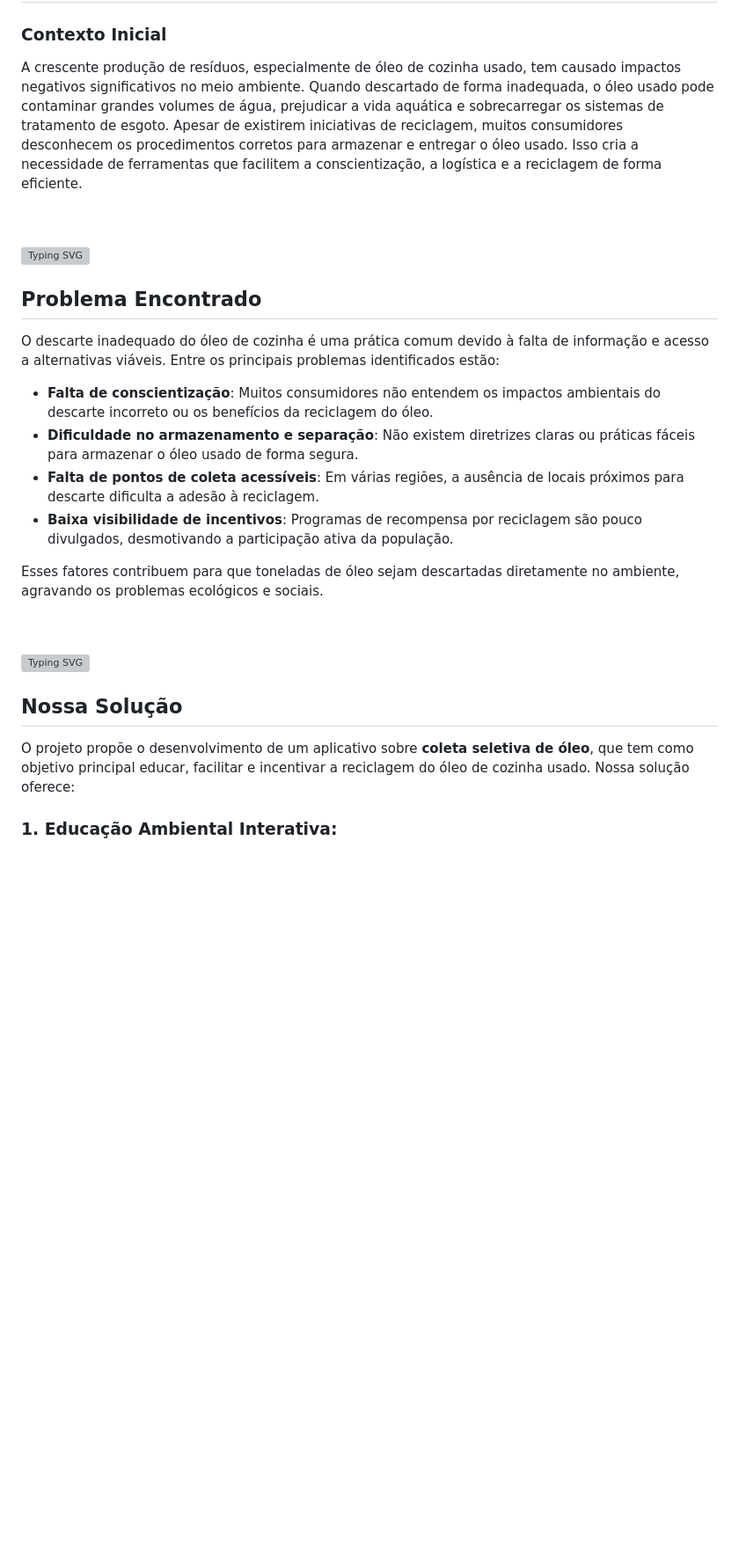
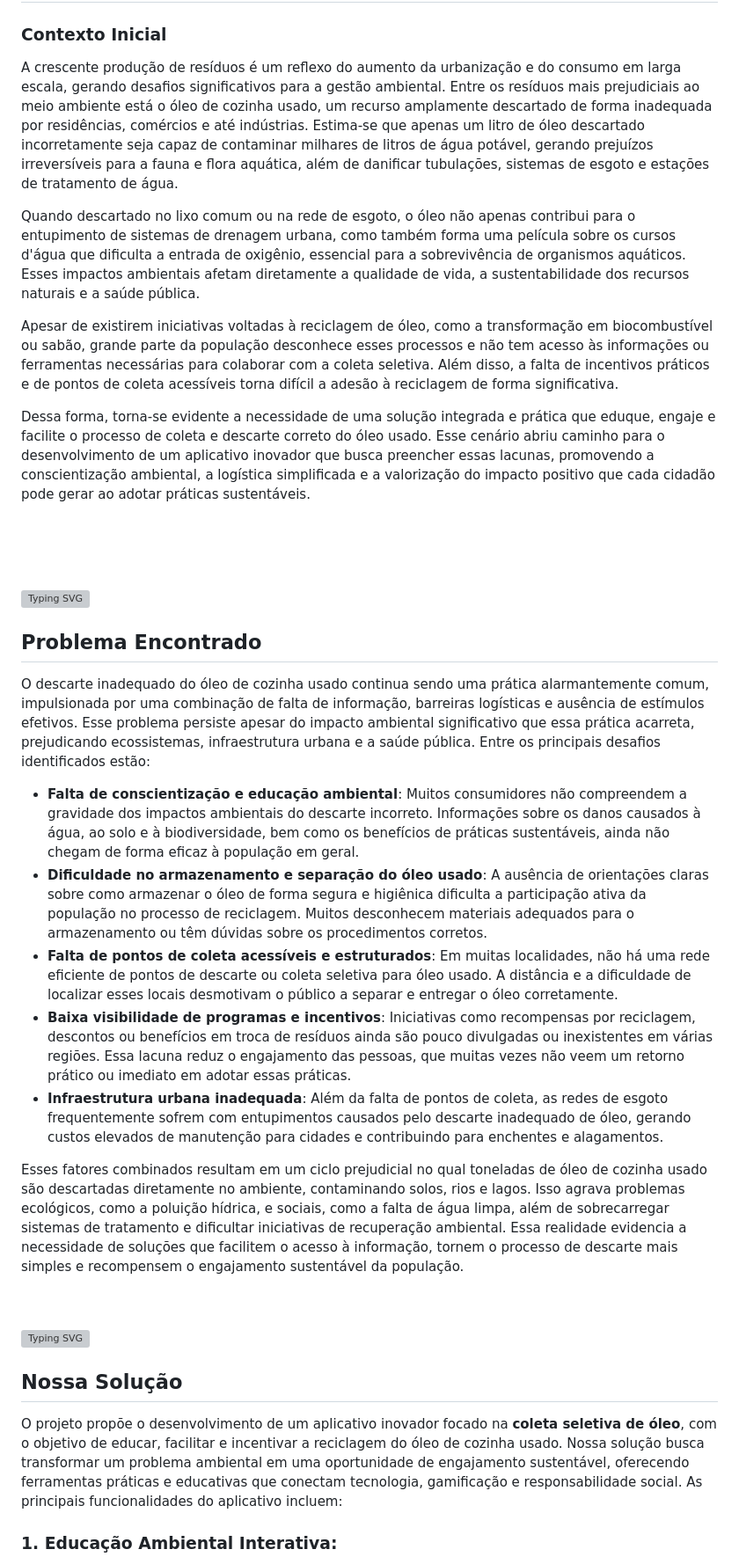
Before and after one commit to Epic-s-Projects/Recolhe.ai, a Markdown page: README.md, the part around one of its changes. Shown at 88% size. Drawn GitHub-style; blank space fills up the shorter version; grey boxes are pictures that could not be loaded.

```diff
--- a/README.md
+++ b/README.md
@@ -33,24 +33,32 @@
 ## Apresentação do Projeto: Desenvolvimento de Aplicativo sobre Coleta Seletiva de Óleo
 
 ### Contexto Inicial
-A crescente produção de resíduos, especialmente de óleo de cozinha usado, tem causado impactos negativos significativos no meio ambiente. Quando descartado de forma inadequada, o óleo usado pode contaminar grandes volumes de água, prejudicar a vida aquática e sobrecarregar os sistemas de tratamento de esgoto. Apesar de existirem iniciativas de reciclagem, muitos consumidores desconhecem os procedimentos corretos para armazenar e entregar o óleo usado. Isso cria a necessidade de ferramentas que facilitem a conscientização, a logística e a reciclagem de forma eficiente.
+A crescente produção de resíduos é um reflexo do aumento da urbanização e do consumo em larga escala, gerando desafios significativos para a gestão ambiental. Entre os resíduos mais prejudiciais ao meio ambiente está o óleo de cozinha usado, um recurso amplamente descartado de forma inadequada por residências, comércios e até indústrias. Estima-se que apenas um litro de óleo descartado incorretamente seja capaz de contaminar milhares de litros de água potável, gerando prejuízos irreversíveis para a fauna e flora aquática, além de danificar tubulações, sistemas de esgoto e estações de tratamento de água.
+
+Quando descartado no lixo comum ou na rede de esgoto, o óleo não apenas contribui para o entupimento de sistemas de drenagem urbana, como também forma uma película sobre os cursos d'água que dificulta a entrada de oxigênio, essencial para a sobrevivência de organismos aquáticos. Esses impactos ambientais afetam diretamente a qualidade de vida, a sustentabilidade dos recursos naturais e a saúde pública.
+
+Apesar de existirem iniciativas voltadas à reciclagem de óleo, como a transformação em biocombustível ou sabão, grande parte da população desconhece esses processos e não tem acesso às informações ou ferramentas necessárias para colaborar com a coleta seletiva. Além disso, a falta de incentivos práticos e de pontos de coleta acessíveis torna difícil a adesão à reciclagem de forma significativa.
+
+Dessa forma, torna-se evidente a necessidade de uma solução integrada e prática que eduque, engaje e facilite o processo de coleta e descarte correto do óleo usado. Esse cenário abriu caminho para o desenvolvimento de um aplicativo inovador que busca preencher essas lacunas, promovendo a conscientização ambiental, a logística simplificada e a valorização do impacto positivo que cada cidadão pode gerar ao adotar práticas sustentáveis.
+
 <br><br><br>
 
 <img src="https://readme-typing-svg.demolab.com?font=Fira+Code&weight=440&size=22&pause=1000&color=38F77CFF&center=false&vCenter=false&repeat=false&width=435&lines=Buscando um Problema" alt="Typing SVG" /></a>
 ## Problema Encontrado
-O descarte inadequado do óleo de cozinha é uma prática comum devido à falta de informação e acesso a alternativas viáveis. Entre os principais problemas identificados estão:
+O descarte inadequado do óleo de cozinha usado continua sendo uma prática alarmantemente comum, impulsionada por uma combinação de falta de informação, barreiras logísticas e ausência de estímulos efetivos. Esse problema persiste apesar do impacto ambiental significativo que essa prática acarreta, prejudicando ecossistemas, infraestrutura urbana e a saúde pública. Entre os principais desafios identificados estão:
 
-   - **Falta de conscientização**: Muitos consumidores não entendem os impactos ambientais do descarte incorreto ou os benefícios da reciclagem do óleo.
-   - **Dificuldade no armazenamento e separação**: Não existem diretrizes claras ou práticas fáceis para armazenar o óleo usado de forma segura.
-   - **Falta de pontos de coleta acessíveis**: Em várias regiões, a ausência de locais próximos para descarte dificulta a adesão à reciclagem.
-   - **Baixa visibilidade de incentivos**: Programas de recompensa por reciclagem são pouco divulgados, desmotivando a participação ativa da população.
+   - **Falta de conscientização e educação ambiental**: Muitos consumidores não compreendem a gravidade dos impactos ambientais do descarte incorreto. Informações sobre os danos causados à água, ao solo e à biodiversidade, bem como os benefícios de práticas sustentáveis, ainda não chegam de forma eficaz à população em geral.
+   - **Dificuldade no armazenamento e separação do óleo usado**: A ausência de orientações claras sobre como armazenar o óleo de forma segura e higiênica dificulta a participação ativa da população no processo de reciclagem. Muitos desconhecem materiais adequados para o armazenamento ou têm dúvidas sobre os procedimentos corretos.
+   - **Falta de pontos de coleta acessíveis e estruturados**: Em muitas localidades, não há uma rede eficiente de pontos de descarte ou coleta seletiva para óleo usado. A distância e a dificuldade de localizar esses locais desmotivam o público a separar e entregar o óleo corretamente.
+   - **Baixa visibilidade de programas e incentivos**: Iniciativas como recompensas por reciclagem, descontos ou benefícios em troca de resíduos ainda são pouco divulgadas ou inexistentes em várias regiões. Essa lacuna reduz o engajamento das pessoas, que muitas vezes não veem um retorno prático ou imediato em adotar essas práticas.
+   - **Infraestrutura urbana inadequada**: Além da falta de pontos de coleta, as redes de esgoto frequentemente sofrem com entupimentos causados pelo descarte inadequado de óleo, gerando custos elevados de manutenção para cidades e contribuindo para enchentes e alagamentos.
 
-Esses fatores contribuem para que toneladas de óleo sejam descartadas diretamente no ambiente, agravando os problemas ecológicos e sociais.
+Esses fatores combinados resultam em um ciclo prejudicial no qual toneladas de óleo de cozinha usado são descartadas diretamente no ambiente, contaminando solos, rios e lagos. Isso agrava problemas ecológicos, como a poluição hídrica, e sociais, como a falta de água limpa, além de sobrecarregar sistemas de tratamento e dificultar iniciativas de recuperação ambiental. Essa realidade evidencia a necessidade de soluções que facilitem o acesso à informação, tornem o processo de descarte mais simples e recompensem o engajamento sustentável da população.
 <br><br><br>
 
 
 <img src="https://readme-typing-svg.demolab.com?font=Fira+Code&weight=440&size=22&pause=1000&color=38F77CFF&center=false&vCenter=false&repeat=false&width=435&lines=Encontrando a Solução" alt="Typing SVG" /></a>
 ## Nossa Solução
-O projeto propõe o desenvolvimento de um aplicativo sobre **coleta seletiva de óleo**, que tem como objetivo principal educar, facilitar e incentivar a reciclagem do óleo de cozinha usado. Nossa solução oferece:
+O projeto propõe o desenvolvimento de um aplicativo inovador focado na **coleta seletiva de óleo**, com o objetivo de educar, facilitar e incentivar a reciclagem do óleo de cozinha usado. Nossa solução busca transformar um problema ambiental em uma oportunidade de engajamento sustentável, oferecendo ferramentas práticas e educativas que conectam tecnologia, gamificação e responsabilidade social. As principais funcionalidades do aplicativo incluem:
 
 ### 1. Educação Ambiental Interativa:
```
Also changed, not shown: other parts of README.md (+20 -10 lines).
